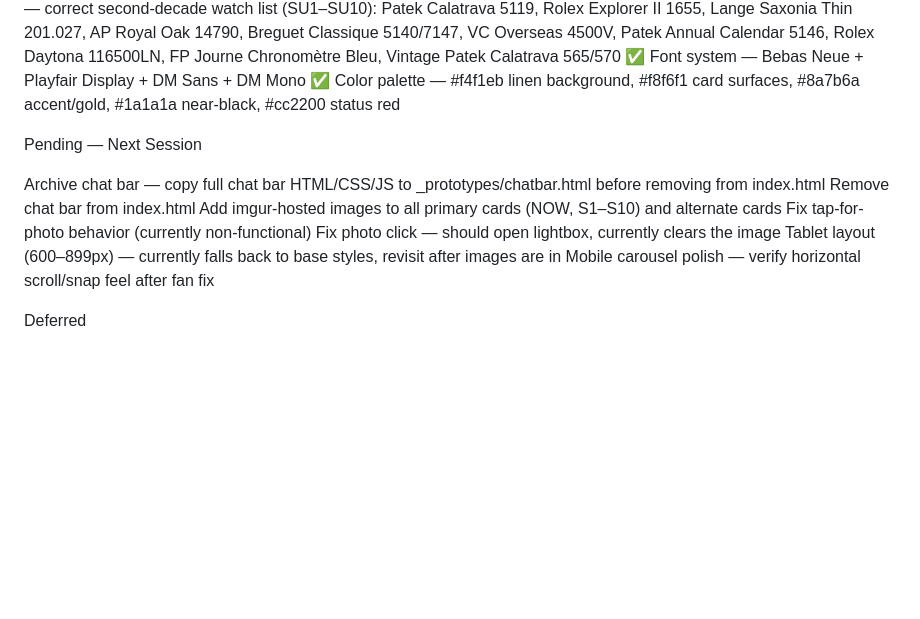
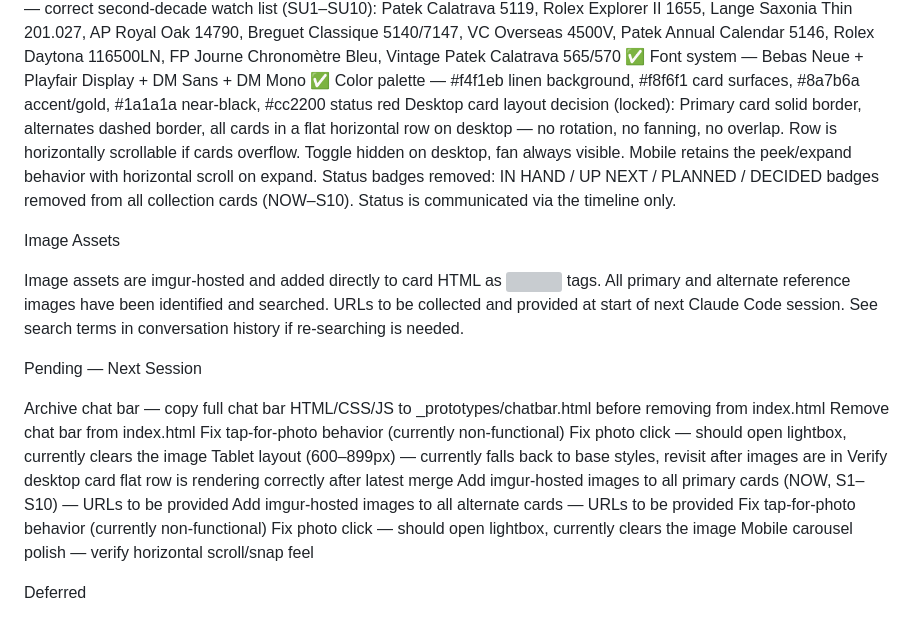
Before and after one commit to JoelColeman/10-springs, a Markdown page: 10springs-context.md, the part around the change. Rendered like a GitHub page; blank space fills up the shorter version; grey boxes are pictures that could not be loaded.

```diff
--- a/10springs-context.md
+++ b/10springs-context.md
@@ -251,16 +251,27 @@ Currently Built and Live
 ✅ 10 Summers section — correct second-decade watch list (SU1–SU10): Patek Calatrava 5119, Rolex Explorer II 1655, Lange Saxonia Thin 201.027, AP Royal Oak 14790, Breguet Classique 5140/7147, VC Overseas 4500V, Patek Annual Calendar 5146, Rolex Daytona 116500LN, FP Journe Chronomètre Bleu, Vintage Patek Calatrava 565/570
 ✅ Font system — Bebas Neue + Playfair Display + DM Sans + DM Mono
 ✅ Color palette — #f4f1eb linen background, #f8f6f1 card surfaces, #8a7b6a accent/gold, #1a1a1a near-black, #cc2200 status red
+Desktop card layout decision (locked): Primary card solid border, alternates dashed border, all cards in a flat horizontal row on desktop — no rotation, no fanning, no overlap. Row is horizontally scrollable if cards overflow. Toggle hidden on desktop, fan always visible. Mobile retains the peek/expand behavior with horizontal scroll on expand.
+Status badges removed: IN HAND / UP NEXT / PLANNED / DECIDED badges removed from all collection cards (NOW–S10). Status is communicated via the timeline only.
+
+Image Assets
+
+Image assets are imgur-hosted and added directly to card HTML as <img src="..."> tags. All primary and alternate reference images have been identified and searched. URLs to be collected and provided at start of next Claude Code session. See search terms in conversation history if re-searching is needed.
+
 
 Pending — Next Session
 
  Archive chat bar — copy full chat bar HTML/CSS/JS to _prototypes/chatbar.html before removing from index.html
  Remove chat bar from index.html
- Add imgur-hosted images to all primary cards (NOW, S1–S10) and alternate cards
  Fix tap-for-photo behavior (currently non-functional)
  Fix photo click — should open lightbox, currently clears the image
  Tablet layout (600–899px) — currently falls back to base styles, revisit after images are in
- Mobile carousel polish — verify horizontal scroll/snap feel after fan fix
+ Verify desktop card flat row is rendering correctly after latest merge
+ Add imgur-hosted images to all primary cards (NOW, S1–S10) — URLs to be provided
+ Add imgur-hosted images to all alternate cards — URLs to be provided
+ Fix tap-for-photo behavior (currently non-functional)
+ Fix photo click — should open lightbox, currently clears the image
+ Mobile carousel polish — verify horizontal scroll/snap feel
 
 Deferred
 
```
